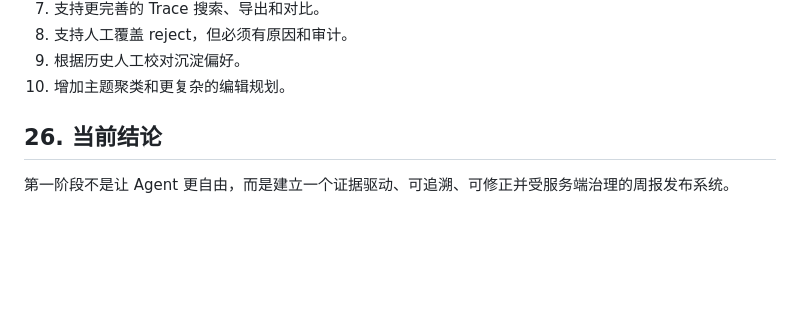
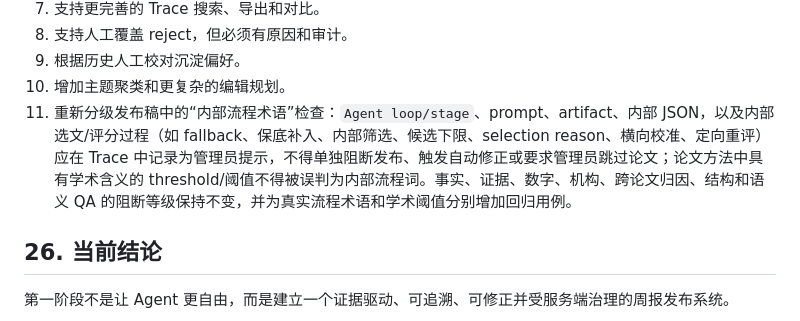
Before and after one commit to waixiaoyu/paper-insight, a Markdown page: WEEKLY_REPORT_AGENT_LOOP_DEV.md, the part around the change. Rendered like a GitHub page; blank space fills up the shorter version.

Commit message:
Record internal term gate follow-up

```diff
--- a/WEEKLY_REPORT_AGENT_LOOP_DEV.md
+++ b/WEEKLY_REPORT_AGENT_LOOP_DEV.md
@@ -1941,6 +1941,7 @@ Mock arXiv 和 Mock LLM 走完：
 8. 支持人工覆盖 reject，但必须有原因和审计。
 9. 根据历史人工校对沉淀偏好。
 10. 增加主题聚类和更复杂的编辑规划。
+11. 重新分级发布稿中的“内部流程术语”检查：`Agent loop/stage`、prompt、artifact、内部 JSON，以及内部选文/评分过程（如 fallback、保底补入、内部筛选、候选下限、selection reason、横向校准、定向重评）应在 Trace 中记录为管理员提示，不得单独阻断发布、触发自动修正或要求管理员跳过论文；论文方法中具有学术含义的 threshold/阈值不得被误判为内部流程词。事实、证据、数字、机构、跨论文归因、结构和语义 QA 的阻断等级保持不变，并为真实流程术语和学术阈值分别增加回归用例。
 
 ## 26. 当前结论
 
```
